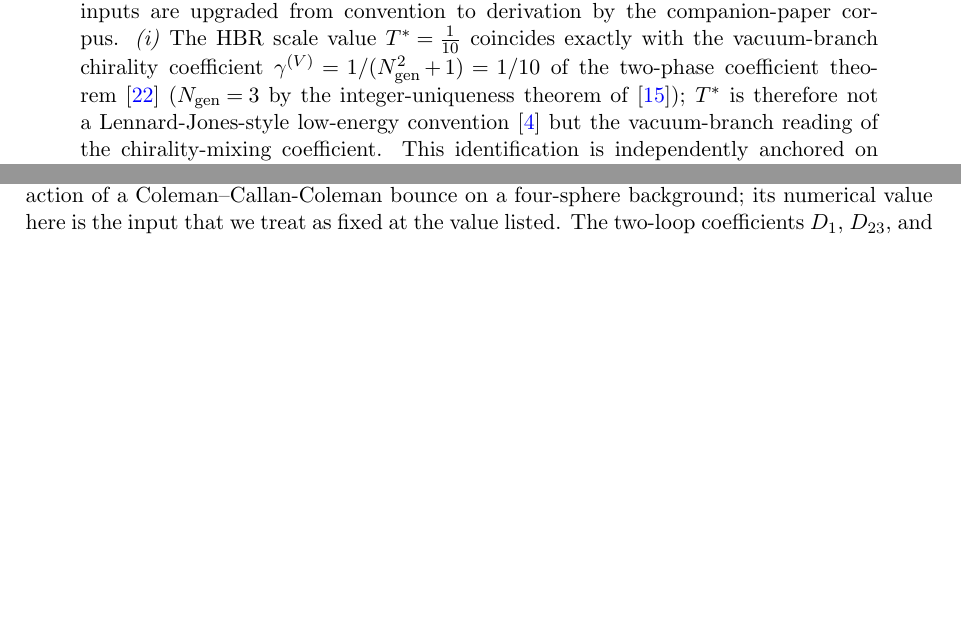
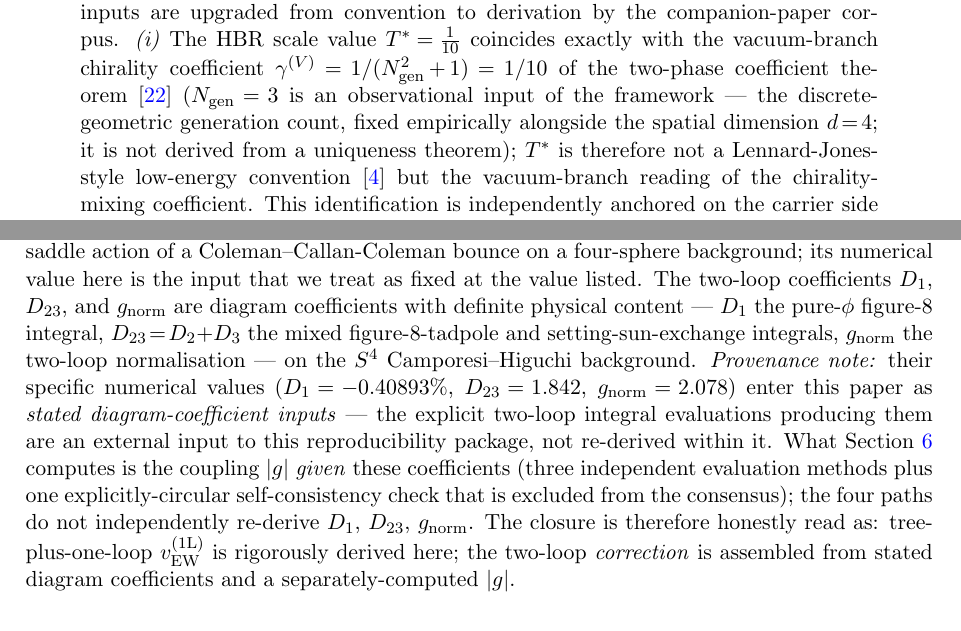
Before and after one commit to TerraSignum/hbr-ew-scale-repro, a LaTeX paper (paper/manuscript.tex): two parts of pages 1 and 4 of 28, joined at a grey line, cut so that both start at the same text, the shorter picture padded with empty space. Compiled offline with pdfLaTeX.

Commit message:
P1: Math-Review R2 -- MR2-C1 + MR2-S1 honest corrections
MR2-C1 (critical, propagated from MR-C3): P1 cited "the integer-uniqueness theorem of [Paper2]" at lines 92, 338, 1942 -- this theorem does not exist; after R1's MR-C3 fix corrected P6 to call N_gen=3 an observational input, P1 was left contradicting the corrected P6. All three P1 sites now state N_gen=3 is an observational input of the framework (the discrete-geometric generation count, fixed empirically alongside d=4; not derived from a uniqueness theorem).

MR2-S1: corrected the imprecise sentence "the two-loop coefficients D1, D23, g_norm are diagram coefficients computed independently in the four calculation paths". Analysis: these ARE physically-meaningful diagram coefficients (figure-8, setting-sun, sunset two-loop integrals on the S^4 Camporesi-Higuchi background) -- NOT fits -- but their numerical evaluation (-0.40893%, 1.842, 2.078) is not shown in sec:twoloop/sec:wick nor bundled in any src/ script; they enter as stated diagram-coefficient inputs. sec:fourpath computes |g| GIVEN these coefficients (P1 is already honest that path (i) is circular and excludes it from the consensus). New text: honest provenance note distinguishing the rigorously-derived tree+1L v_EW from the two-loop correction assembled from stated diagram coefficients + separately-computed |g|.

Co-Authored-By: Claude Opus 4.7 (1M context) <noreply@anthropic.com>

```diff
--- a/paper/manuscript.tex
+++ b/paper/manuscript.tex
@@ -89,7 +89,10 @@ $T^{*}\!=\!\tfrac{1}{10}$ coincides exactly with the
 vacuum-branch chirality coefficient
 $\gamma^{(V)}\!=\!1/(N_{\rm gen}^{2}\!+\!1)\!=\!1/10$ of the
 two-phase coefficient theorem~\cite{Paper6} ($N_{\rm gen}\!=\!3$
-by the integer-uniqueness theorem of~\cite{Paper2}); $T^{*}$ is
+is an observational input of the framework --- the
+discrete-geometric generation count, fixed empirically
+alongside the spatial dimension $d\!=\!4$; it is not derived
+from a uniqueness theorem); $T^{*}$ is
 therefore not a Lennard-Jones-style low-energy convention~\cite{LandauLifshitz} but
 the vacuum-branch reading of the chirality-mixing
 coefficient. This identification is independently anchored
@@ -369,8 +372,26 @@ bounce on a four-sphere background;
 its numerical value here is the input that we treat as fixed at the
 value listed.
 The two-loop coefficients $D_{1}$, $D_{23}$, and $g_{\mathrm{norm}}$
-are diagram coefficients computed independently in the four
-calculation paths described in Section~\ref{sec:fourpath}.
+are diagram coefficients with definite physical content --- $D_{1}$
+the pure-$\phi$ figure-8 integral, $D_{23}\!=\!D_{2}\!+\!D_{3}$ the
+mixed figure-8-tadpole and setting-sun-exchange integrals,
+$g_{\mathrm{norm}}$ the two-loop normalisation --- on the
+$S^{4}$ Camporesi--Higuchi background. \emph{Provenance note:}
+their specific numerical values
+($D_{1}\!=\!-0.40893\%$, $D_{23}\!=\!1.842$,
+$g_{\mathrm{norm}}\!=\!2.078$) enter this paper as
+\emph{stated diagram-coefficient inputs} --- the explicit
+two-loop integral evaluations producing them are an external
+input to this reproducibility package, not re-derived within it.
+What Section~\ref{sec:fourpath} computes is the coupling $|g|$
+\emph{given} these coefficients (three independent evaluation
+methods plus one explicitly-circular self-consistency check that
+is excluded from the consensus); the four paths do not
+independently re-derive $D_{1}$, $D_{23}$, $g_{\mathrm{norm}}$.
+The closure is therefore honestly read as: tree-plus-one-loop
+$\vEW^{(1\mathrm{L})}$ is rigorously derived here; the two-loop
+\emph{correction} is assembled from stated diagram coefficients
+and a separately-computed $|g|$.
 
 \begin{figure}[h]
 \centering
```
Also changed, not shown: paper/manuscript.pdf, paper/manuscript.tex (10 more changed lines).
